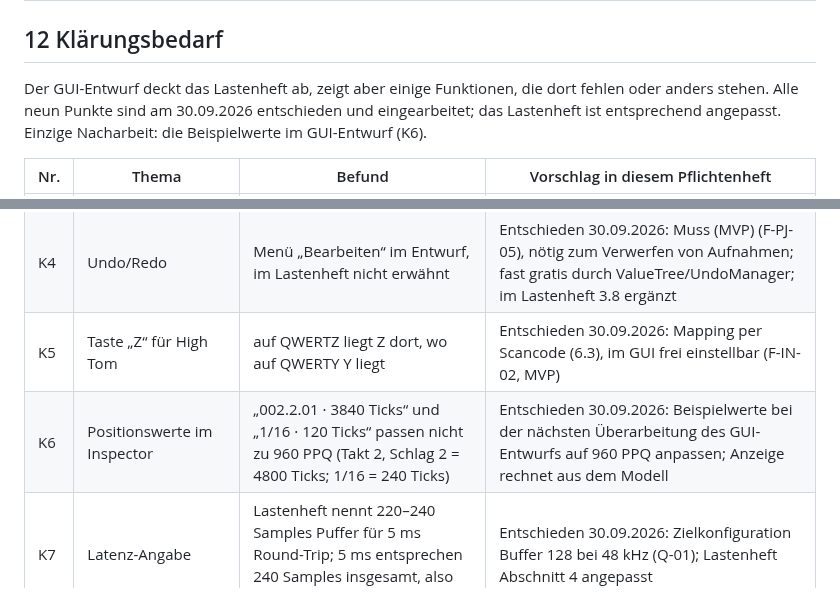
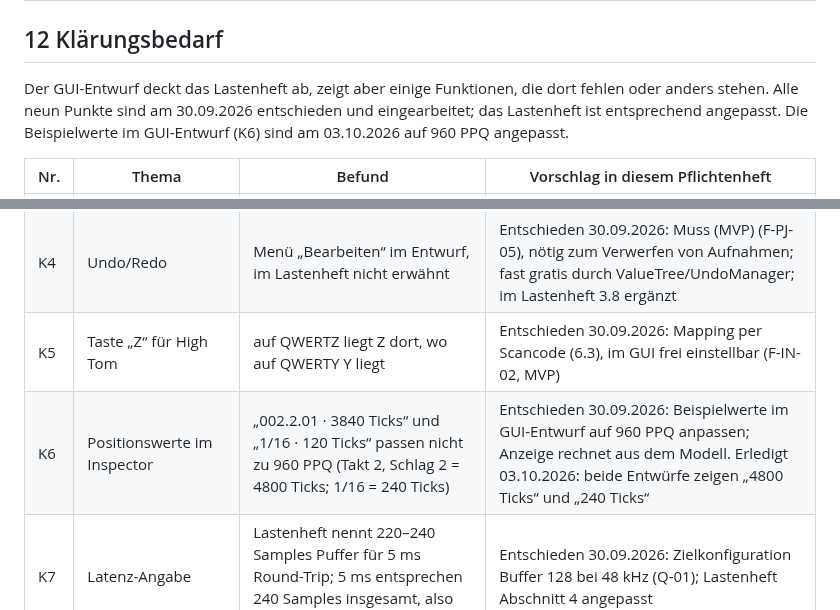
Before and after one commit to ladych/DrumProgrammer, a Markdown page: docs/Pflichtenheft_Drum_Programmer.md, 2 parts joined by grey strips. Rendered like a GitHub page.

Commit message:
GUI-Entwurf: Beispielwerte im Inspector auf 960 PPQ anpassen (K6)
Position 002.2.01 zeigt jetzt 4800 statt 3840 Ticks, Länge 1/16 zeigt
240 statt 120 Ticks, im dunklen und hellen Entwurf. Die Ziffern sind aus
den vorhandenen Glyphen des Bildes zusammengesetzt, der Rest des Bildes
ist unverändert. Pflichtenheft vermerkt K6 als erledigt.

Co-Authored-By: Claude Opus 5.5 (1M context) <noreply@anthropic.com>
Claude-Session: https://claude.ai/code/session_0124JLzZQBVPuwkmQ4gkJLqz

```diff
--- a/docs/Pflichtenheft_Drum_Programmer.md
+++ b/docs/Pflichtenheft_Drum_Programmer.md
@@ -391,7 +391,7 @@ Das größte Risiko ist der Piano-Roll-Aufwand (AP5); das zweitgrößte ist Thre
 
 ## 12 Klärungsbedarf
 
-Der GUI-Entwurf deckt das Lastenheft ab, zeigt aber einige Funktionen, die dort fehlen oder anders stehen. Alle neun Punkte sind am 30.09.2026 entschieden und eingearbeitet; das Lastenheft ist entsprechend angepasst. Einzige Nacharbeit: die Beispielwerte im GUI-Entwurf (K6).
+Der GUI-Entwurf deckt das Lastenheft ab, zeigt aber einige Funktionen, die dort fehlen oder anders stehen. Alle neun Punkte sind am 30.09.2026 entschieden und eingearbeitet; das Lastenheft ist entsprechend angepasst. Die Beispielwerte im GUI-Entwurf (K6) sind am 03.10.2026 auf 960 PPQ angepasst.
 
 | Nr. | Thema | Befund | Vorschlag in diesem Pflichtenheft |
 | --- | --- | --- | --- |
@@ -400,7 +400,7 @@ Der GUI-Entwurf deckt das Lastenheft ab, zeigt aber einige Funktionen, die dort
 | K3 | Pitch-Regler | Entwurf hat Pitch je Sample-Slot; Lastenheft schließt Effekte aus | Entschieden 30.09.2026: einfache Tonhöhenänderung per Abspielgeschwindigkeit, Priorität Soll (F-SE-07); gilt nicht als Effekt; im Lastenheft 3.1 ergänzt |
 | K4 | Undo/Redo | Menü „Bearbeiten“ im Entwurf, im Lastenheft nicht erwähnt | Entschieden 30.09.2026: Muss (MVP) (F-PJ-05), nötig zum Verwerfen von Aufnahmen; fast gratis durch ValueTree/UndoManager; im Lastenheft 3.8 ergänzt |
 | K5 | Taste „Z“ für High Tom | auf QWERTZ liegt Z dort, wo auf QWERTY Y liegt | Entschieden 30.09.2026: Mapping per Scancode (6.3), im GUI frei einstellbar (F-IN-02, MVP) |
-| K6 | Positionswerte im Inspector | „002.2.01 · 3840 Ticks“ und „1/16 · 120 Ticks“ passen nicht zu 960 PPQ (Takt 2, Schlag 2 = 4800 Ticks; 1/16 = 240 Ticks) | Entschieden 30.09.2026: Beispielwerte bei der nächsten Überarbeitung des GUI-Entwurfs auf 960 PPQ anpassen; Anzeige rechnet aus dem Modell |
+| K6 | Positionswerte im Inspector | „002.2.01 · 3840 Ticks“ und „1/16 · 120 Ticks“ passen nicht zu 960 PPQ (Takt 2, Schlag 2 = 4800 Ticks; 1/16 = 240 Ticks) | Entschieden 30.09.2026: Beispielwerte im GUI-Entwurf auf 960 PPQ anpassen; Anzeige rechnet aus dem Modell. Erledigt 03.10.2026: beide Entwürfe zeigen „4800 Ticks“ und „240 Ticks“ |
 | K7 | Latenz-Angabe | Lastenheft nennt 220–240 Samples Puffer für 5 ms Round-Trip; 5 ms entsprechen 240 Samples insgesamt, also ca. 2 × 128 Samples Puffer | Entschieden 30.09.2026: Zielkonfiguration Buffer 128 bei 48 kHz (Q-01); Lastenheft Abschnitt 4 angepasst |
 | K8 | Zeitschätzung | Lastenheft-Phasen summieren sich auf 13,5–21,5 Wochen, genannt werden 5,5–8 Monate für die Vollversion und 8–10 Wochen für den MVP | neue Schätzung: MVP ca. 16 Wochen, v1.0 ca. 28 Wochen (Kapitel 8 und 9) |
 | K9 | Tempoänderungen im Song | weder Entwurf noch Lastenheft nennen Tempowechsel | Entschieden 30.09.2026: v1.0 mit einem festen Tempo und einer Taktart je Projekt; Tempowechsel als Kann-Kriterium (1.4); im Lastenheft 3.4 ergänzt |
```
Also changed, not shown: docs/GUI-Entwurf_v0.1.png, docs/GUI-Entwurf_v0.1_hell.png.
